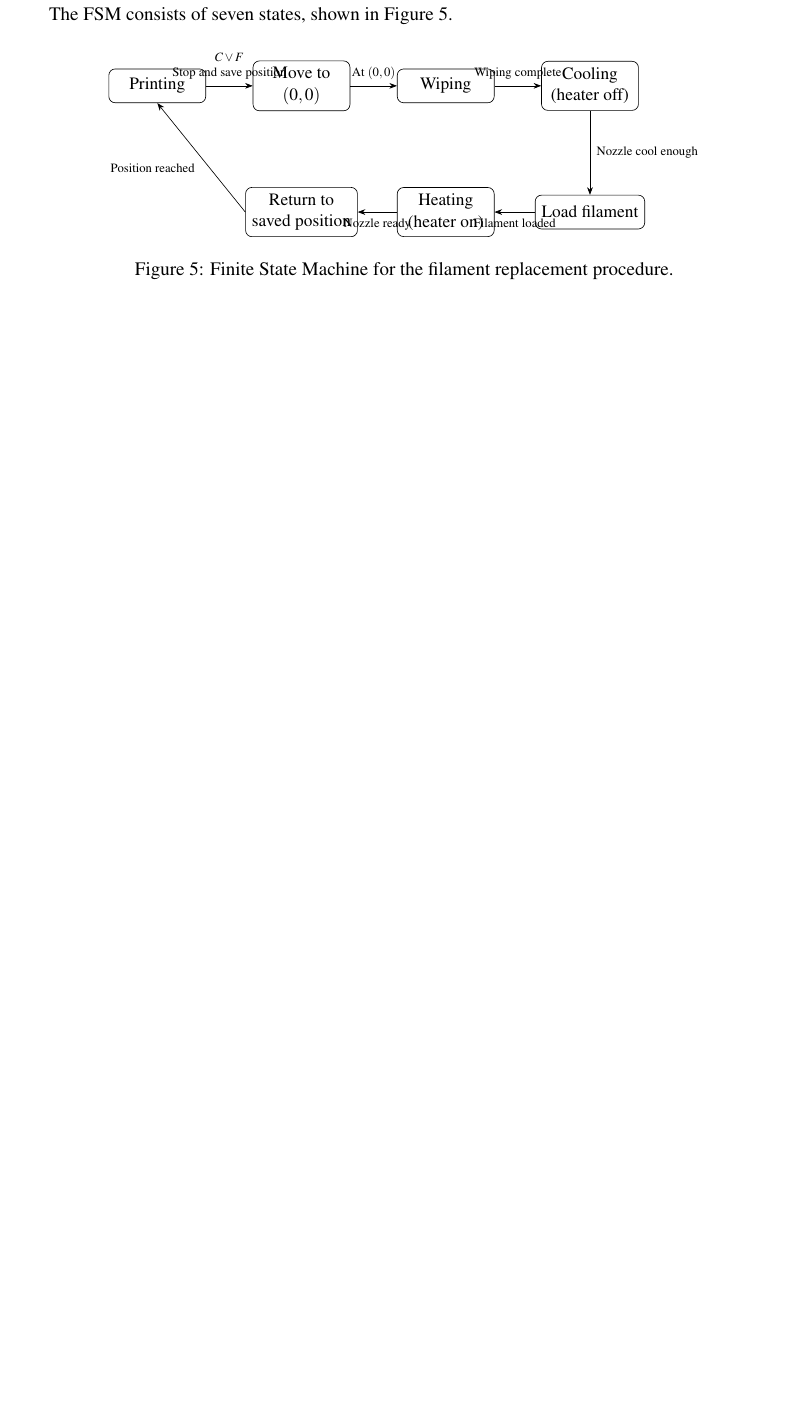
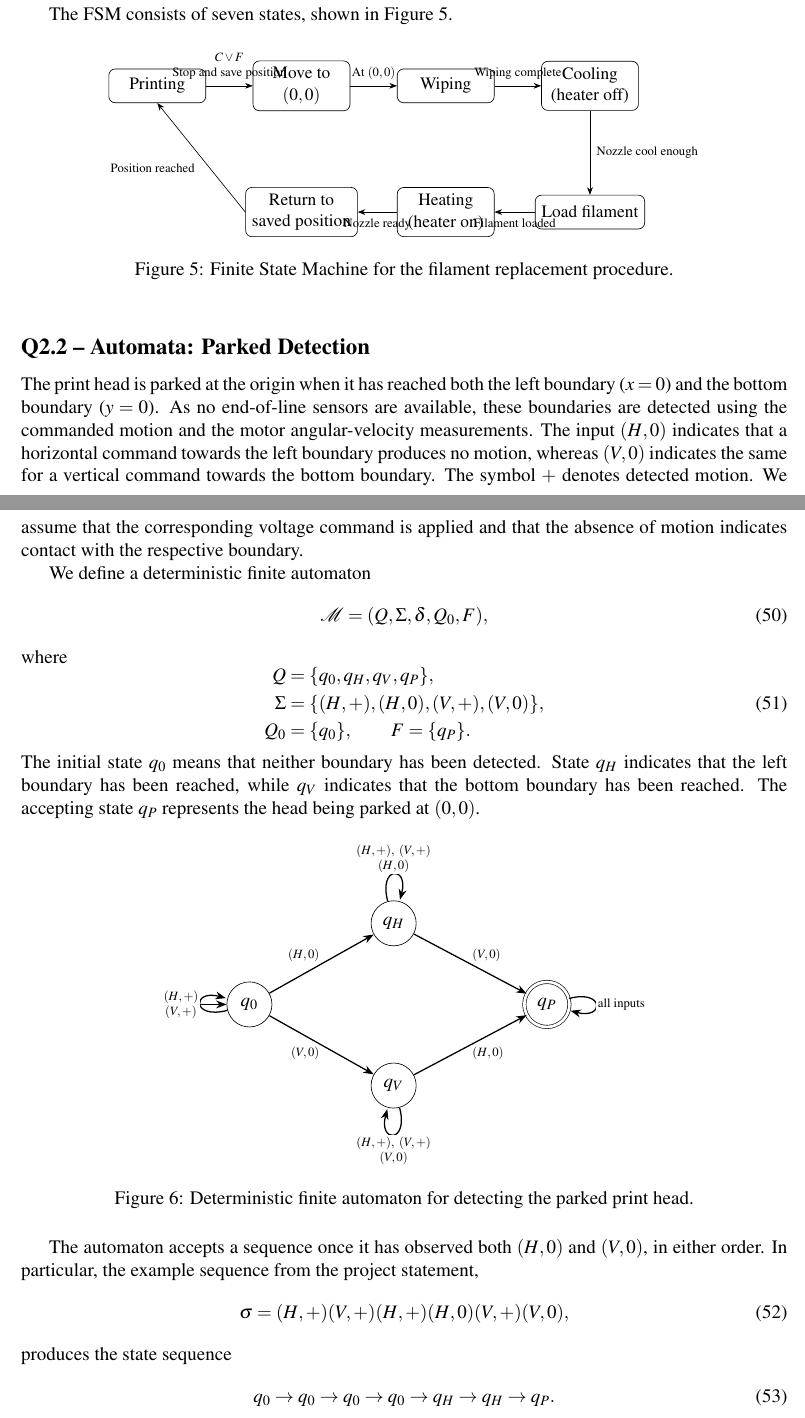
Before and after one commit to emzoughi/Mini-Project-MDS, a LaTeX document (main.tex): part of page 11 of 11 before the commit and two parts of pages 11 and 12 of 12 after it, the two joined at a grey line, cut so that both start at the same text, the shorter picture padded with empty space. Compiled offline with pdfLaTeX.

Commit message:
2.2 missing drawing

```diff
--- a/main.tex
+++ b/main.tex
@@ -678,6 +678,77 @@ The FSM consists of seven states, shown in Figure~\ref{fig:q21fsm}.
 \label{fig:q21fsm}
 \end{figure}
 
+\subsection*{Q2.2 -- Automata: Parked Detection}
+
+The print head is parked at the origin when it has reached both the left
+boundary ($x=0$) and the bottom boundary ($y=0$). As no end-of-line sensors
+are available, these boundaries are detected using the commanded motion and
+the motor angular-velocity measurements. The input $(H,0)$ indicates that a
+horizontal command towards the left boundary produces no motion, whereas
+$(V,0)$ indicates the same for a vertical command towards the bottom boundary.
+The symbol $+$ denotes detected motion. We assume that the corresponding
+voltage command is applied and that the absence of motion indicates contact
+with the respective boundary.
+
+We define a deterministic finite automaton
+\begin{equation}
+\mathcal M=(Q,\Sigma,\delta,Q_0,F),
+\end{equation}
+where
+\begin{equation}
+\begin{aligned}
+Q&=\{q_0,q_H,q_V,q_P\},\\
+\Sigma&=\{(H,+),(H,0),(V,+),(V,0)\},\\
+Q_0&=\{q_0\},\qquad F=\{q_P\}.
+\end{aligned}
+\end{equation}
+The initial state $q_0$ means that neither boundary has been detected.
+State $q_H$ indicates that the left boundary has been reached, while
+$q_V$ indicates that the bottom boundary has been reached. The accepting
+state $q_P$ represents the head being parked at $(0,0)$.
+
+
+\begin{figure}[H]
+\centering
+\begin{tikzpicture}[
+  >=Stealth,
+  node distance=2cm,
+  state/.style={draw,circle,minimum size=10mm,inner sep=1pt},
+  every edge/.style={draw,->,thick},
+  lab/.style={font=\scriptsize,fill=white,inner sep=1pt}
+]
+\node[state] (q0) at (0,0) {$q_0$};
+\node[state] (qH) at (3.2,1.8) {$q_H$};
+\node[state] (qV) at (3.2,-1.8) {$q_V$};
+\node[state,double,double distance=1.7pt] (qP) at (6.6,0) {$q_P$};
+\draw[->,thick] (-1.1,0) -- (q0);
+\path
+(q0) edge node[lab,above left] {$(H,0)$} (qH)
+     edge node[lab,below left] {$(V,0)$} (qV)
+(qH) edge node[lab,above right] {$(V,0)$} (qP)
+(qV) edge node[lab,below right] {$(H,0)$} (qP);
+\path
+(q0) edge[loop left] node[lab,left,align=center] {$(H,+)$\\$(V,+)$} (q0)
+(qH) edge[loop above] node[lab,above,align=center] {$(H,+),\ (V,+)$\\$(H,0)$} (qH)
+(qV) edge[loop below] node[lab,below,align=center] {$(H,+),\ (V,+)$\\$(V,0)$} (qV)
+(qP) edge[loop right] node[lab,right] {all inputs} (qP);
+\end{tikzpicture}
+\caption{Deterministic finite automaton for detecting the parked print head.}
+\label{fig:q22automaton}
+\end{figure}
+
+The automaton accepts a sequence once it has observed both $(H,0)$ and
+$(V,0)$, in either order. In particular, the example sequence from the
+project statement,
+\begin{equation}
+\sigma=(H,+)(V,+)(H,+)(H,0)(V,+)(V,0),
+\end{equation}
+produces the state sequence
+\begin{equation}
+q_0\to q_0\to q_0\to q_0\to q_H\to q_H\to q_P.
+\end{equation}
+
+
 
 
 
```
